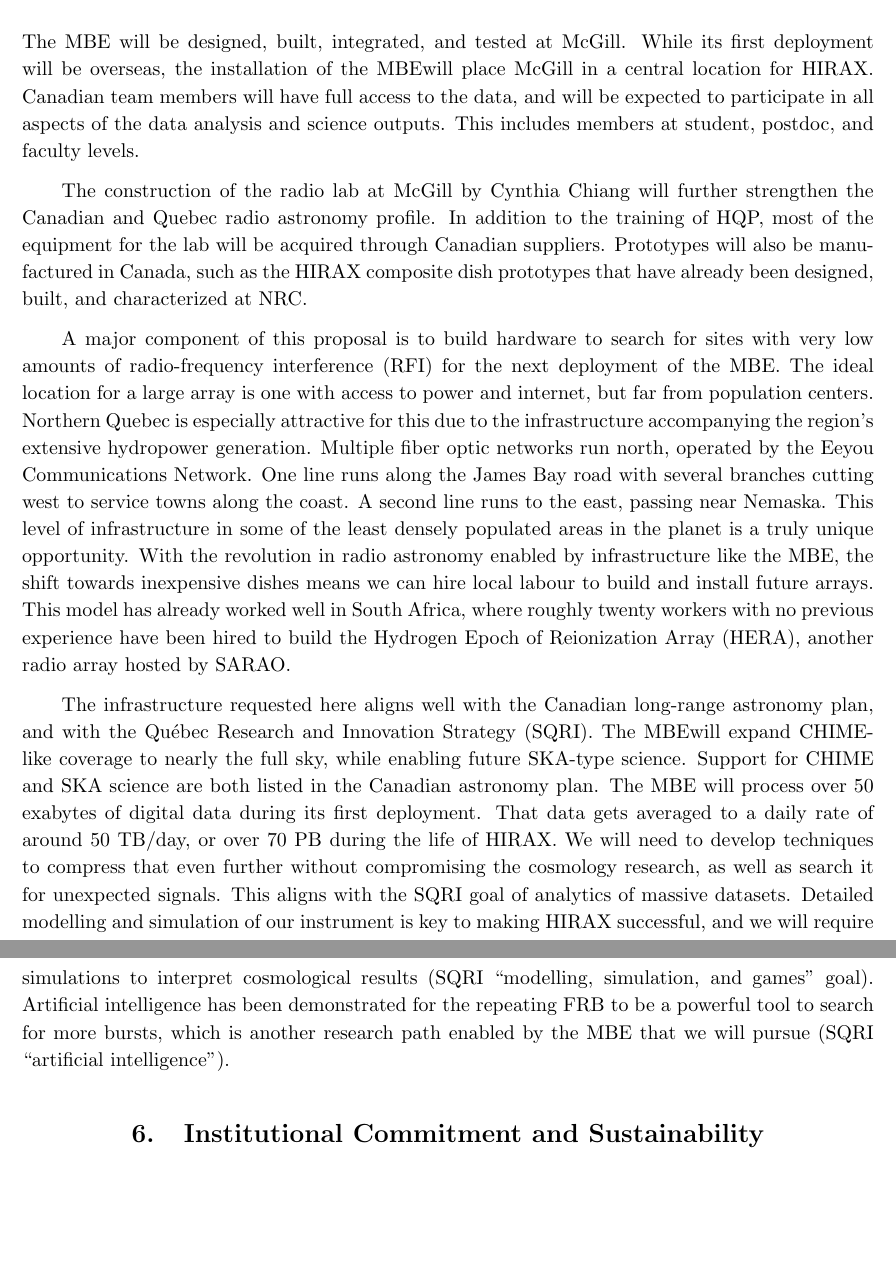
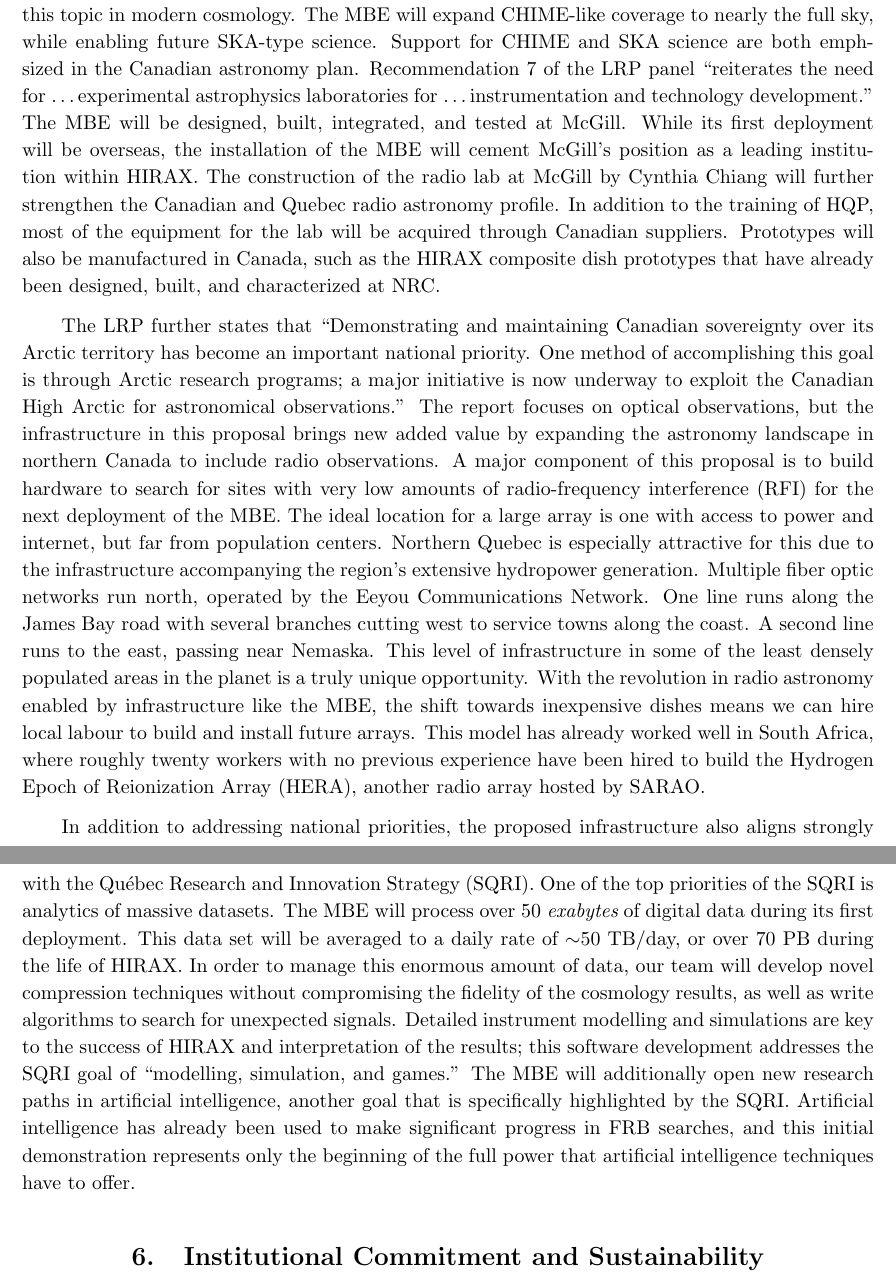
Before and after one commit to sievers/jelf_2019, a LaTeX paper (cfi_jelf_sievers_feb.tex): two parts of pages 13 and 14 of 17, joined at a grey line, cut so that both start at the same text, the shorter picture padded with empty space. Compiled offline with pdfLaTeX; a missing bibliography style is replaced by a similar one.

Commit message:
HCC overhauled beneifts to canada section, added halfassed reference to LRP

```diff
--- a/cfi_jelf_sievers_feb.tex
+++ b/cfi_jelf_sievers_feb.tex
@@ -1032,25 +1032,46 @@ has agreed to CFI matching) and from South African contributions.
 
 
 \section{Benefits to Canada}
+
+The infrastructure requested in this proposal directly addresses
+several priorities and recommendations in the Canadian 2010 Long Range
+Plan (LRP) for astronomy~\citep{lrp}.  Dark energy is highlighted
+numerous times in the executive summary, underscoring the extreme
+importance of this topic in modern cosmology.  The \mbe\ will expand
+CHIME-like coverage to nearly the full sky, while enabling future
+SKA-type science.  Support for CHIME and SKA science are both
+emphsized in the Canadian astronomy plan.  Recommendation~7 of the LRP
+panel ``reiterates the need for \ldots experimental astrophysics
+laboratories for \ldots instrumentation and technology development.''
 The \mbe\ will be designed, built, integrated, and tested at McGill.
 While its first deployment will be overseas, the installation of the
-\mbe will place McGill in a central location for HIRAX.  Canadian team
-members will have full access to the data, and will be expected to
-participate in all aspects of the data analysis and science outputs.
-This includes members at student, postdoc, and faculty levels.
+\mbe\ will cement McGill's position as a leading institution within
+HIRAX.  The construction of the radio lab at McGill by Cynthia Chiang
+will further strengthen the Canadian and Quebec radio astronomy
+profile.  In addition to the training of HQP, most of the equipment
+for the lab will be acquired through Canadian suppliers.  Prototypes
+will also be manufactured in Canada, such as the HIRAX composite dish
+prototypes that have already been designed, built, and characterized
+at NRC.
 
-The construction of the radio lab at McGill by Cynthia Chiang will
-further strengthen the Canadian and Quebec radio astronomy profile.
-In addition to the training of HQP, most of the equipment for the lab
-will be acquired through Canadian suppliers.  Prototypes will also be
-manufactured in Canada, such as the HIRAX composite dish prototypes
-that have already been designed, built, and characterized at NRC.
+% Canadian team members will have full access to the data, and
+% will be expected to participate in all aspects of the data analysis
+% and science outputs.  This includes members at student, postdoc, and
+% faculty levels.
 
-A major component of this proposal is to build hardware to search for
-sites with very low amounts of radio-frequency interference (RFI) for
-the next deployment of the \mbe.  The ideal location for a large array
-is one with access to power and internet, but far from population
-centers.  Northern Quebec is especially attractive for this due to the
+The LRP further states that ``Demonstrating and maintaining Canadian
+sovereignty over its Arctic territory has become an important national
+priority. One method of accomplishing this goal is through Arctic
+research programs; a major initiative is now underway to exploit the
+Canadian High Arctic for astronomical observations.''  The report
+focuses on optical observations, but the infrastructure in this
+proposal brings new added value by expanding the astronomy landscape
+in northern Canada to include radio observations.  A major component
+of this proposal is to build hardware to search for sites with very
+low amounts of radio-frequency interference (RFI) for the next
+deployment of the \mbe.  The ideal location for a large array is one
+with access to power and internet, but far from population centers.
+Northern Quebec is especially attractive for this due to the
 infrastructure accompanying the region's extensive hydropower
 generation.  Multiple fiber optic networks run north, operated by the
 Eeyou Communications Network.  One line runs along the James Bay road
@@ -1065,25 +1086,25 @@ where roughly twenty workers with no previous experience have been
 hired to build the Hydrogen Epoch of Reionization Array (HERA),
 another radio array hosted by SARAO.
 
-The infrastructure requested here aligns well with the Canadian
-long-range astronomy plan, and with the Qu\'ebec Research and Innovation
-Strategy (SQRI).  The \mbe will expand CHIME-like coverage to nearly the full
-sky, while enabling future SKA-type science.  Support for CHIME and
-SKA science are both listed in the Canadian astronomy plan.  The
-\mbe\ will process over 50 exabytes of digital data during its first
-deployment.  That data gets averaged to a daily rate of around 50
-TB/day, or over 70 PB during the life of HIRAX. We will need to
-develop techniques to compress that even further without compromising
-the cosmology research, as well as search it for unexpected signals.
-This aligns with the SQRI goal of analytics of massive datasets.
-Detailed modelling and simulation of our instrument is key to making
-HIRAX successful, and we will require simulations to interpret
-cosmological results (SQRI ``modelling, simulation, and games''
-goal).  Artificial intelligence has been demonstrated for the
-repeating FRB to be a powerful tool to search for more bursts, which
-is another research path enabled by the \mbe\ that we will pursue
-(SQRI ``artificial intelligence'').
-
+In addition to addressing national priorities, the proposed
+infrastructure also aligns strongly with the Qu\'ebec Research and
+Innovation Strategy (SQRI).  One of the top priorities of the SQRI is
+analytics of massive datasets.  The \mbe\ will process over 50 {\it
+  exabytes} of digital data during its first deployment.  This data
+set will be averaged to a daily rate of $\sim$50 TB/day, or over 70~PB
+during the life of HIRAX.  In order to manage this enormous amount of
+data, our team will develop novel compression techniques without
+compromising the fidelity of the cosmology results, as well as write
+algorithms to search for unexpected signals.  Detailed instrument
+modelling and simulations are key to the success of HIRAX and
+interpretation of the results; this software development addresses the
+SQRI goal of ``modelling, simulation, and games.''  The \mbe\ will
+additionally open new research paths in artificial intelligence,
+another goal that is specifically highlighted by the SQRI.  Artificial
+intelligence has already been used to make significant progress in FRB
+searches, and this initial demonstration represents only the beginning
+of the full power that artificial intelligence techniques have to
+offer.
 
 \section{Institutional Commitment and Sustainability}
 
```
Also changed, not shown: cfi_jelf_sievers.bib (+9 -0 lines).
